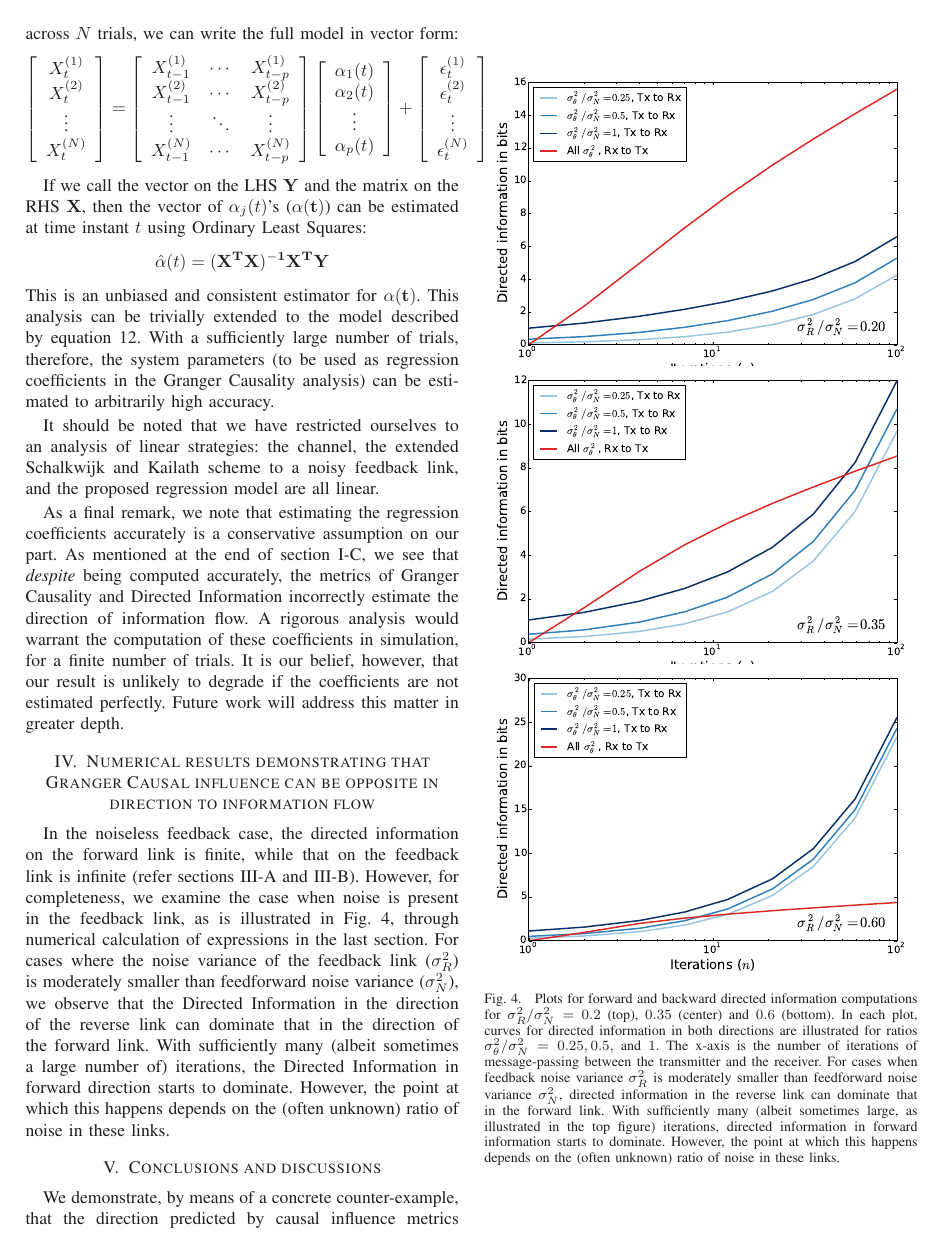
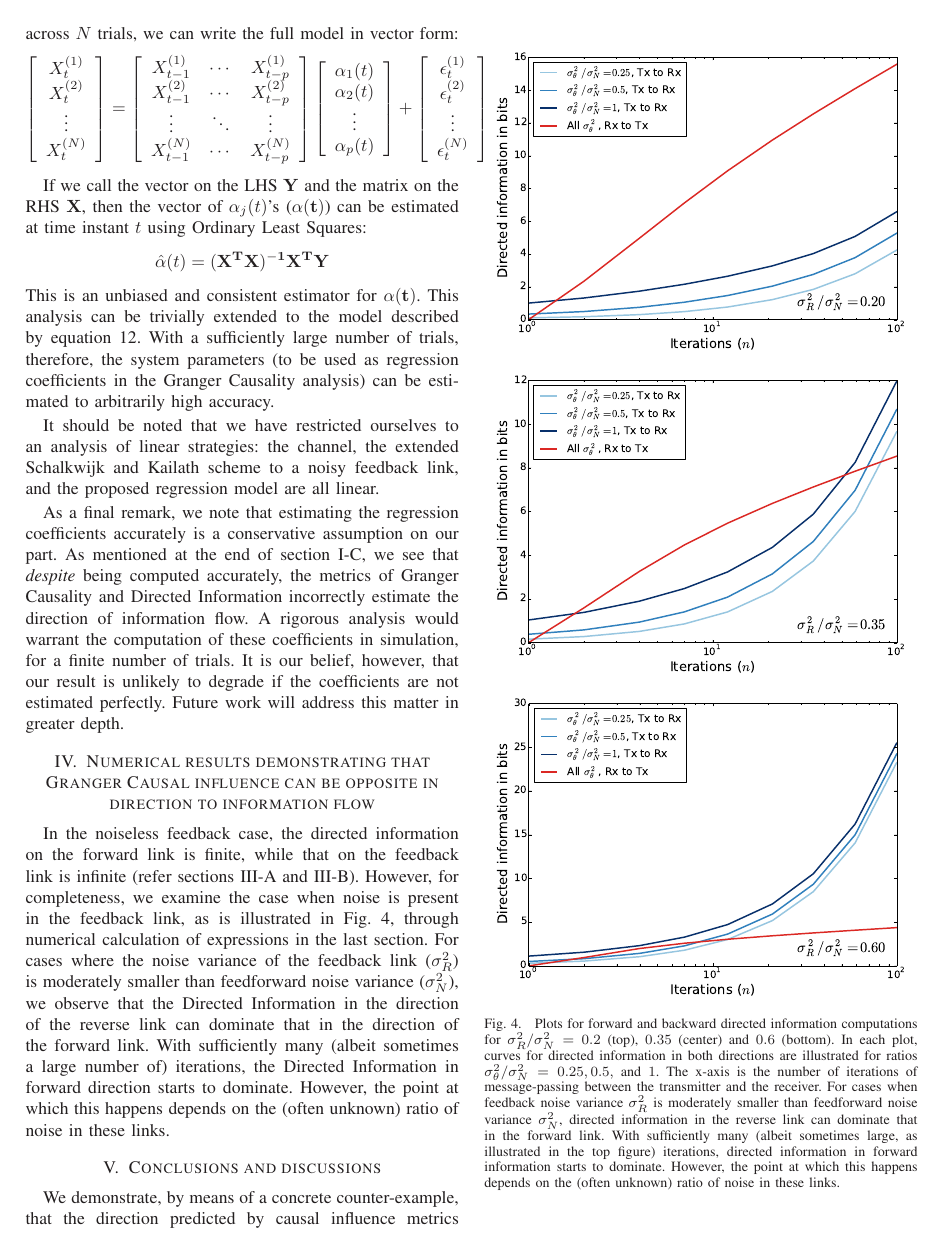
Before and after one commit to praveenv253/allerton-2015, a LaTeX paper (paper.tex): page 7 of 10. Compiled offline with LaTeX, dvips and Ghostscript.

Commit message:
Fix inter-image spacings.

```diff
--- a/paper.tex
+++ b/paper.tex
@@ -409,7 +409,9 @@ In the noiseless feedback case, the directed information on the forward link is
 \begin{figure}[htbp] %  figure placement: here, top, bottom, or page
 	\centering
 	\includegraphics[width=3.2in]{noisy-fb-sigma_r2-point20} \\
+	\vspace{5mm}
 	\includegraphics[width=3.2in]{noisy-fb-sigma_r2-point35} \\
+	\vspace{5mm}
 	\includegraphics[width=3.2in]{noisy-fb-sigma_r2-point60}
 	\caption{Plots for forward and backward directed information computations for ${\sigma_R^2}/{\sigma_N^2}=0.2$ (top), $0.35$ (center) and $0.6$ (bottom). In each plot, curves for directed information in both directions are illustrated for ratios ${\sigma_\theta^2}/{\sigma_N^2} = 0.25, 0.5,$ and $1$. The x-axis is the number of iterations of message-passing between the transmitter and the receiver. For cases when feedback noise variance $\sigma_R^2$ is moderately smaller than feedforward noise variance $\sigma_N^2$, directed information in the reverse link can dominate that in the forward link. With sufficiently many (albeit sometimes large, as illustrated in the top figure) iterations, directed information in forward information starts to dominate. However, the point at which this happens depends on the (often unknown) ratio of noise in these links. }
 		     \label{fig:numerical}
```
